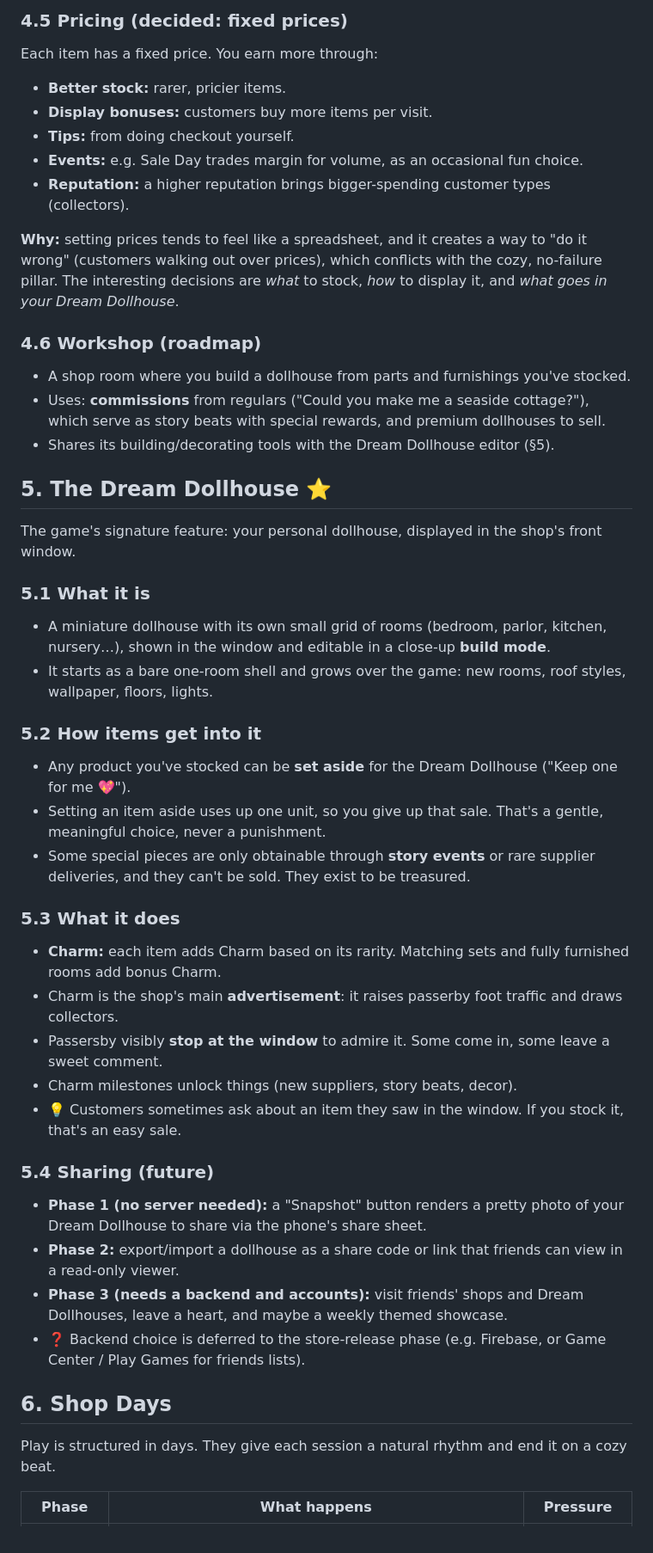
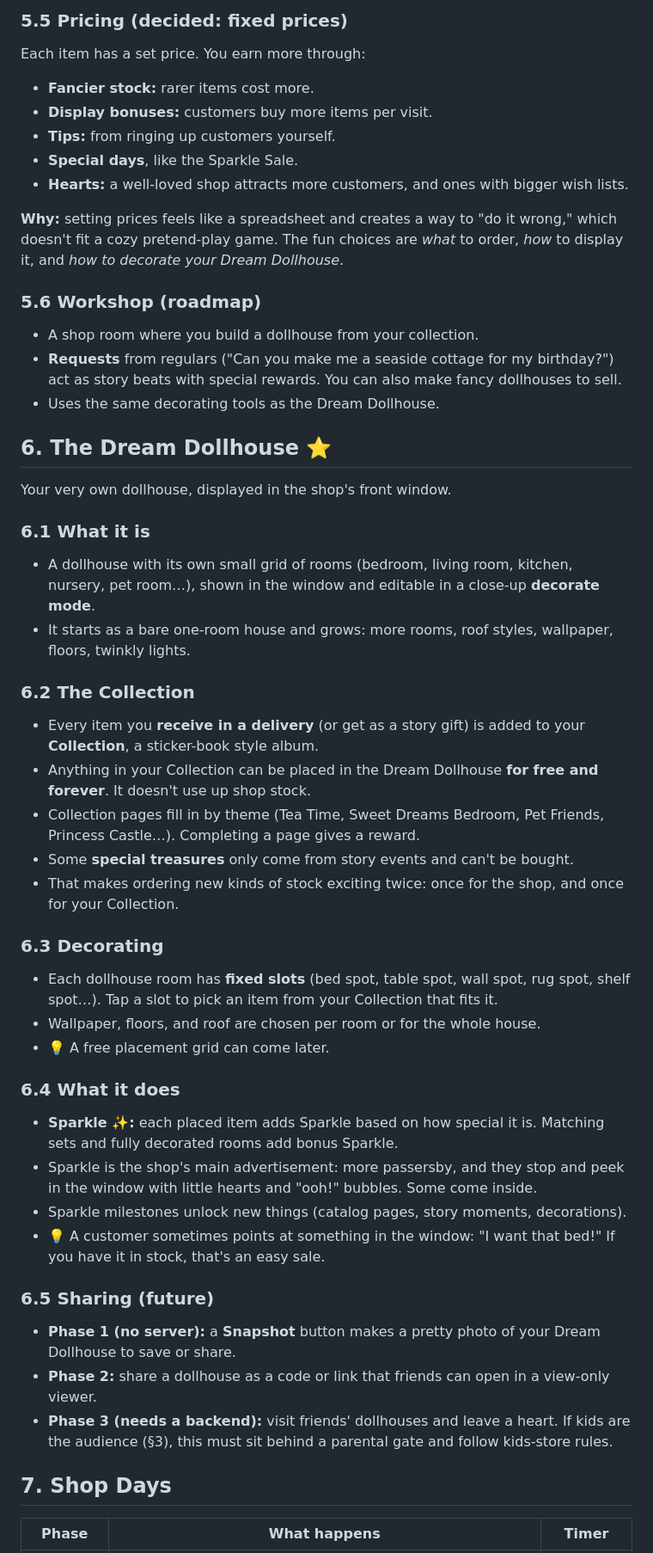
Before and after one commit to esalavat/shop-game, a Markdown page: docs/GDD.md, the part around one of its changes. Shown at 86% size. GitHub-like rendering.

Commit message:
GDD v0.4: Collection unlocks, fixed slots, little-girl tone
Co-Authored-By: Claude Opus 5.5 <noreply@anthropic.com>

```diff
--- a/docs/GDD.md
+++ b/docs/GDD.md
@@ -79,48 +96,51 @@ Each job is a short, self-contained interaction. Early on, you do all of them. A
 
-### 4.5 Pricing (decided: fixed prices)
-Each item has a fixed price. You earn more through:
-- **Better stock:** rarer, pricier items.
+### 5.5 Pricing (decided: fixed prices)
+Each item has a set price. You earn more through:
+- **Fancier stock:** rarer items cost more.
 - **Display bonuses:** customers buy more items per visit.
-- **Tips:** from doing checkout yourself.
-- **Events:** e.g. Sale Day trades margin for volume, as an occasional fun choice.
-- **Reputation:** a higher reputation brings bigger-spending customer types (collectors).
+- **Tips:** from ringing up customers yourself.
+- **Special days**, like the Sparkle Sale.
+- **Hearts:** a well-loved shop attracts more customers, and ones with bigger wish lists.
 
-**Why:** setting prices tends to feel like a spreadsheet, and it creates a way to "do it wrong" (customers walking out over prices), which conflicts with the cozy, no-failure pillar. The interesting decisions are *what* to stock, *how* to display it, and *what goes in your Dream Dollhouse*.
+**Why:** setting prices feels like a spreadsheet and creates a way to "do it wrong," which doesn't fit a cozy pretend-play game. The fun choices are *what* to order, *how* to display it, and *how to decorate your Dream Dollhouse*.
 
-### 4.6 Workshop (roadmap)
-- A shop room where you build a dollhouse from parts and furnishings you've stocked.
-- Uses: **commissions** from regulars ("Could you make me a seaside cottage?"), which serve as story beats with special rewards, and premium dollhouses to sell.
-- Shares its building/decorating tools with the Dream Dollhouse editor (§5).
+### 5.6 Workshop (roadmap)
+- A shop room where you build a dollhouse from your collection.
+- **Requests** from regulars ("Can you make me a seaside cottage for my birthday?") act as story beats with special rewards. You can also make fancy dollhouses to sell.
+- Uses the same decorating tools as the Dream Dollhouse.
 
-## 5. The Dream Dollhouse ⭐
+## 6. The Dream Dollhouse ⭐
 
-The game's signature feature: your personal dollhouse, displayed in the shop's front window.
+Your very own dollhouse, displayed in the shop's front window.
 
-### 5.1 What it is
-- A miniature dollhouse with its own small grid of rooms (bedroom, parlor, kitchen, nursery…), shown in the window and editable in a close-up **build mode**.
-- It starts as a bare one-room shell and grows over the game: new rooms, roof styles, wallpaper, floors, lights.
+### 6.1 What it is
+- A dollhouse with its own small grid of rooms (bedroom, living room, kitchen, nursery, pet room…), shown in the window and editable in a close-up **decorate mode**.
+- It starts as a bare one-room house and grows: more rooms, roof styles, wallpaper, floors, twinkly lights.
 
-### 5.2 How items get into it
-- Any product you've stocked can be **set aside** for the Dream Dollhouse ("Keep one for me 💖").
-- Setting an item aside uses up one unit, so you give up that sale. That's a gentle, meaningful choice, never a punishment.
-- Some special pieces are only obtainable through **story events** or rare supplier deliveries, and they can't be sold. They exist to be treasured.
+### 6.2 The Collection
+- Every item you **receive in a delivery** (or get as a story gift) is added to your **Collection**, a sticker-book style album.
+- Anything in your Collection can be placed in the Dream Dollhouse **for free and forever**. It doesn't use up shop stock.
+- Collection pages fill in by theme (Tea Time, Sweet Dreams Bedroom, Pet Friends, Princess Castle…). Completing a page gives a reward.
+- Some **special treasures** only come from story events and can't be bought.
+- That makes ordering new kinds of stock exciting twice: once for the shop, and once for your Collection.
 
-### 5.3 What it does
-- **Charm:** each item adds Charm based on its rarity. Matching sets and fully furnished rooms add bonus Charm.
-- Charm is the shop's main **advertisement**: it raises passerby foot traffic and draws collectors.
-- Passersby visibly **stop at the window** to admire it. Some come in, some leave a sweet comment.
-- Charm milestones unlock things (new suppliers, story beats, decor).
-- 💡 Customers sometimes ask about an item they saw in the window. If you stock it, that's an easy sale.
+### 6.3 Decorating
+- Each dollhouse room has **fixed slots** (bed spot, table spot, wall spot, rug spot, shelf spot…). Tap a slot to pick an item from your Collection that fits it.
+- Wallpaper, floors, and roof are chosen per room or for the whole house.
+- 💡 A free placement grid can come later.
 
-### 5.4 Sharing (future)
-- **Phase 1 (no server needed):** a "Snapshot" button renders a pretty photo of your Dream Dollhouse to share via the phone's share sheet.
-- **Phase 2:** export/import a dollhouse as a share code or link that friends can view in a read-only viewer.
-- **Phase 3 (needs a backend and accounts):** visit friends' shops and Dream Dollhouses, leave a heart, and maybe a weekly themed showcase.
-- ❓ Backend choice is deferred to the store-release phase (e.g. Firebase, or Game Center / Play Games for friends lists).
+### 6.4 What it does
+- **Sparkle ✨:** each placed item adds Sparkle based on how special it is. Matching sets and fully decorated rooms add bonus Sparkle.
+- Sparkle is the shop's main advertisement: more passersby, and they stop and peek in the window with little hearts and "ooh!" bubbles. Some come inside.
+- Sparkle milestones unlock new things (catalog pages, story moments, decorations).
+- 💡 A customer sometimes points at something in the window: "I want that bed!" If you have it in stock, that's an easy sale.
 
-## 6. Shop Days
+### 6.5 Sharing (future)
+- **Phase 1 (no server):** a **Snapshot** button makes a pretty photo of your Dream Dollhouse to save or share.
+- **Phase 2:** share a dollhouse as a code or link that friends can open in a view-only viewer.
+- **Phase 3 (needs a backend):** visit friends' dollhouses and leave a heart. If kids are the audience (§3), this must sit behind a parental gate and follow kids-store rules.
 
-Play is structured in days. They give each session a natural rhythm and end it on a cozy beat.
+## 7. Shop Days
 
-| Phase | What happens | Pressure |
+| Phase | What happens | Timer |
 |---|---|---|
```
Also changed, not shown: other parts of docs/GDD.md (+147 -127 lines).
